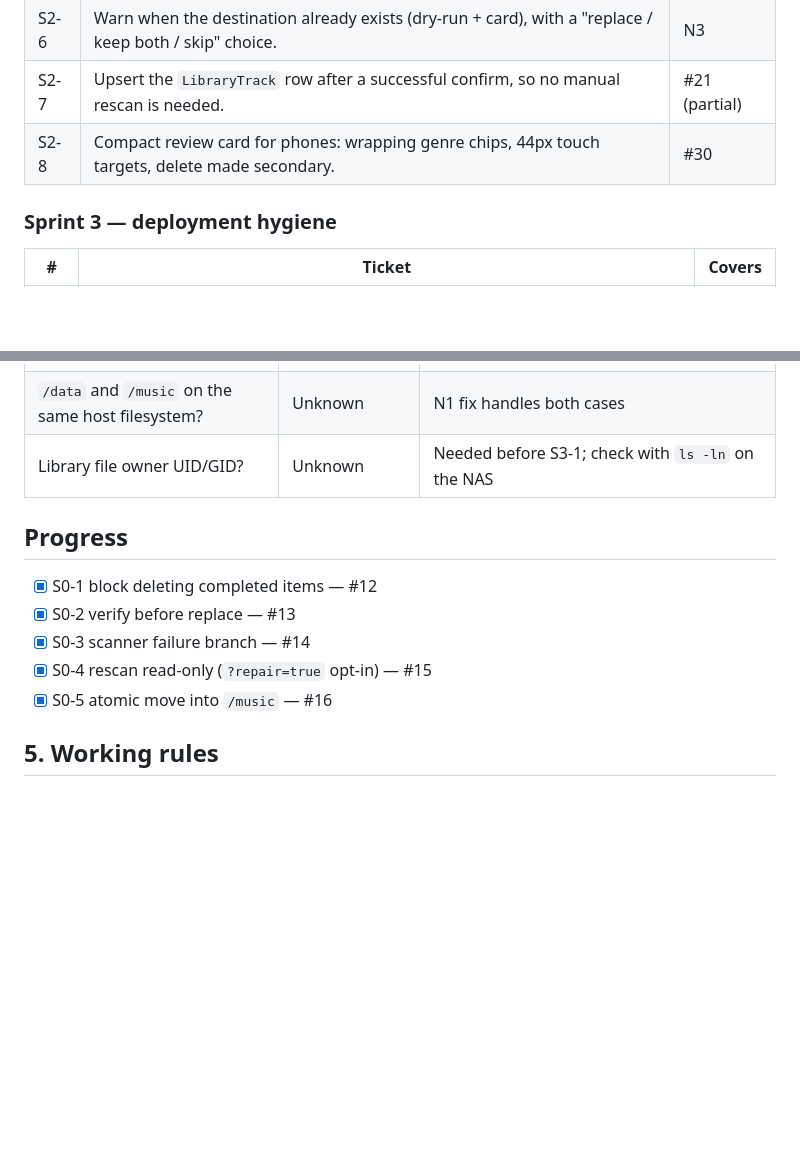
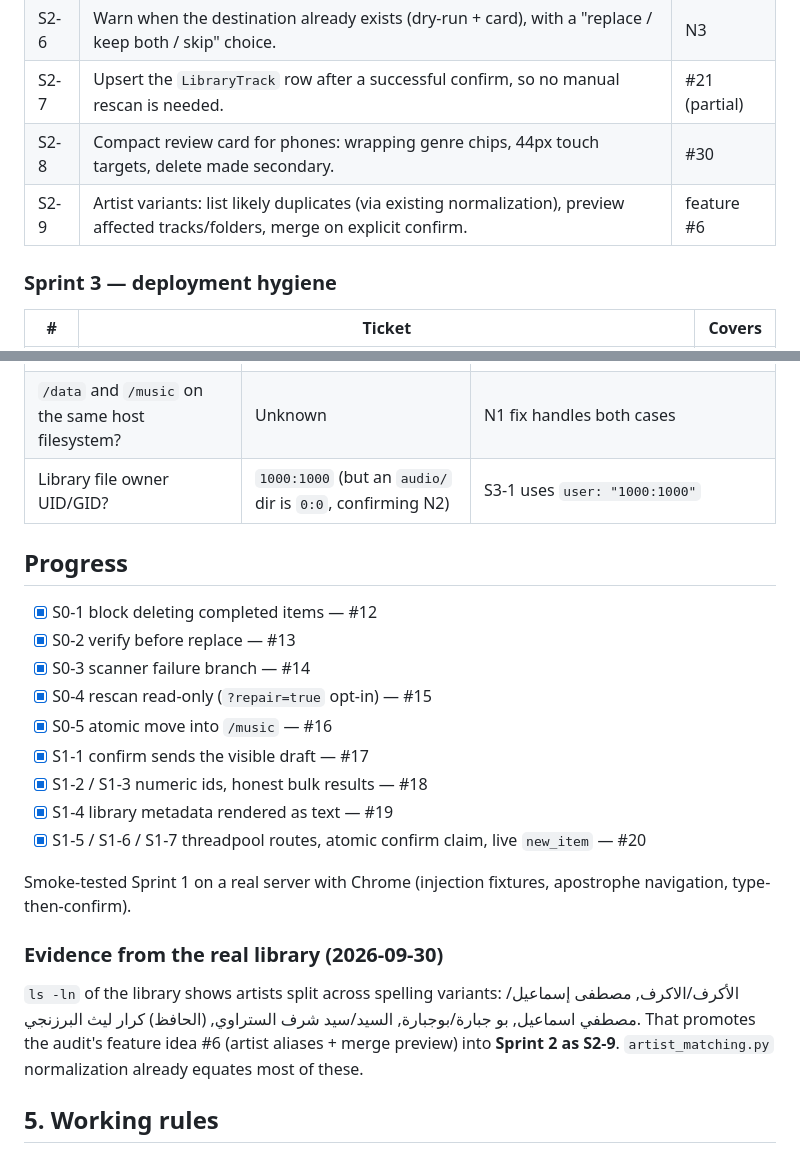
Before and after one commit to kira-4/metadata-editor, a Markdown page: docs/AUDIT_REVIEW_AND_PLAN.md, 2 parts joined by grey strips. Drawn GitHub-style; blank space fills up the shorter version.

Commit message:
docs: record Sprint 1 progress and library evidence

```diff
--- a/docs/AUDIT_REVIEW_AND_PLAN.md
+++ b/docs/AUDIT_REVIEW_AND_PLAN.md
@@ -102,6 +102,7 @@ Tickets are small enough for one PR each. Every ticket ships with a regression t
 | S2-6 | Warn when the destination already exists (dry-run + card), with a "replace / keep both / skip" choice. | N3 |
 | S2-7 | Upsert the `LibraryTrack` row after a successful confirm, so no manual rescan is needed. | #21 (partial) |
 | S2-8 | Compact review card for phones: wrapping genre chips, 44px touch targets, delete made secondary. | #30 |
+| S2-9 | Artist variants: list likely duplicates (via existing normalization), preview affected tracks/folders, merge on explicit confirm. | feature #6 |
 
 ### Sprint 3 — deployment hygiene
 
@@ -139,7 +140,7 @@ The two worth keeping in mind are **audio preview** and **review filters**.
 | Typical queue size? | Unknown | #19 stays in "Later"; revisit if the queue feels slow |
 | Mostly reviewed on phone? | Yes | **S2-1 (mobile nav) runs first in Sprint 2**; #30 card density moves into Sprint 2 |
 | `/data` and `/music` on the same host filesystem? | Unknown | N1 fix handles both cases |
-| Library file owner UID/GID? | Unknown | Needed before S3-1; check with `ls -ln` on the NAS |
+| Library file owner UID/GID? | `1000:1000` (but an `audio/` dir is `0:0`, confirming N2) | S3-1 uses `user: "1000:1000"` |
 
 ## Progress
 
@@ -148,6 +149,18 @@ The two worth keeping in mind are **audio preview** and **review filters**.
 - [x] S0-3 scanner failure branch — #14
 - [x] S0-4 rescan read-only (`?repair=true` opt-in) — #15
 - [x] S0-5 atomic move into `/music` — #16
+- [x] S1-1 confirm sends the visible draft — #17
+- [x] S1-2 / S1-3 numeric ids, honest bulk results — #18
+- [x] S1-4 library metadata rendered as text — #19
+- [x] S1-5 / S1-6 / S1-7 threadpool routes, atomic confirm claim, live `new_item` — #20
+
+Smoke-tested Sprint 1 on a real server with Chrome (injection fixtures, apostrophe navigation, type-then-confirm).
+
+### Evidence from the real library (2026-09-30)
+
+`ls -ln` of the library shows artists split across spelling variants: الأكرف/الاكرف, مصطفى إسماعيل/مصطفي اسماعيل,
+بو جبارة/بوجبارة, السيد/سيد شرف الستراوي, (الحافظ) كرار ليث البرزنجي. That promotes the audit's feature idea #6
+(artist aliases + merge preview) into **Sprint 2 as S2-9**. `artist_matching.py` normalization already equates most of these.
 
 ## 5. Working rules
 
```
